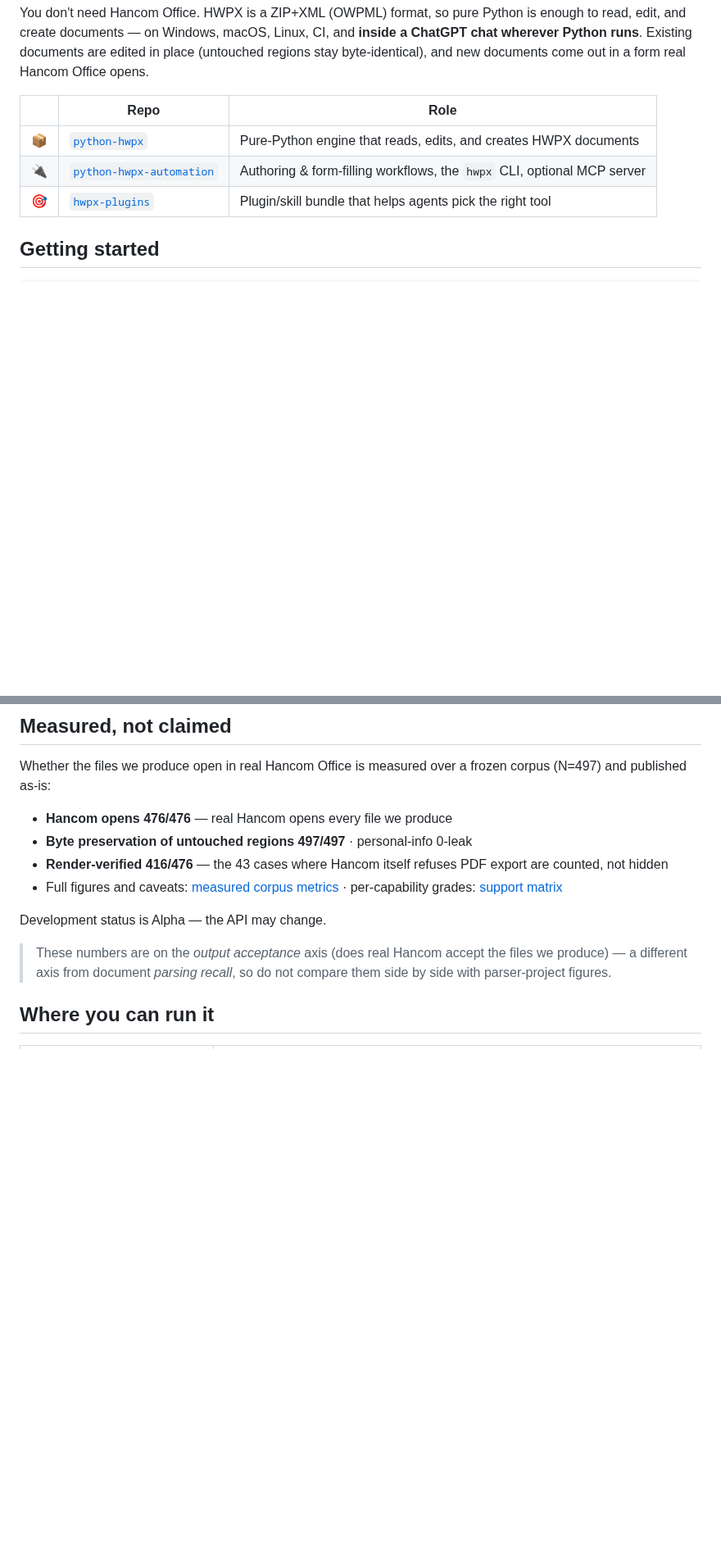
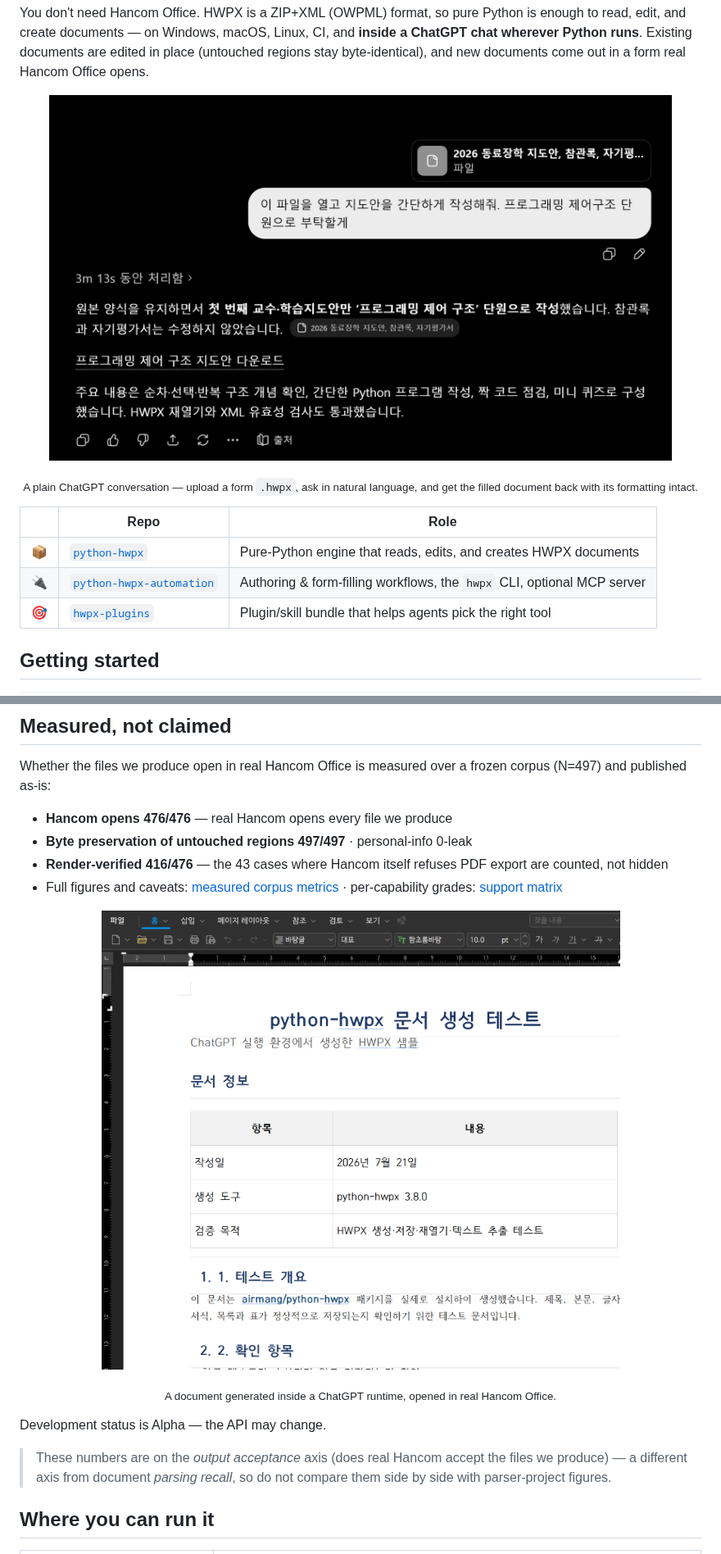
Before and after one commit to airmang/python-hwpx, a Markdown page: README_EN.md, 2 parts joined by grey strips. Shown at 82% size. GitHub-like rendering; pictures changed too: docs/assets/chatgpt-formfill.png (added), docs/assets/hancom-open-generated.png (added); blank space fills up the shorter version.

```diff
--- a/README_EN.md
+++ b/README_EN.md
@@ -20,6 +20,11 @@ is enough to read, edit, and create documents — on Windows, macOS, Linux, CI,
 and **inside a ChatGPT chat wherever Python runs**. Existing documents are
 edited in place (untouched regions stay byte-identical), and new documents come
 out in a form real Hancom Office opens.
+
+<p align="center">
+  <img src="https://raw.githubusercontent.com/airmang/python-hwpx/main/docs/assets/chatgpt-formfill.png" width="760" alt="Uploading an .hwpx form to a plain ChatGPT conversation and getting back a filled document with the original formatting preserved">
+</p>
+<p align="center"><sub>A plain ChatGPT conversation — upload a form <code>.hwpx</code>, ask in natural language, and get the filled document back with its formatting intact.</sub></p>
 
 | | Repo | Role |
 |---|---|---|
@@ -102,6 +107,11 @@ frozen corpus (N=497) and published as-is:
 - **Render-verified 416/476** — the 43 cases where Hancom itself refuses PDF export are counted, not hidden
 - Full figures and caveats: [measured corpus metrics](https://airmang.github.io/python-hwpx/corpus-metrics.html) · per-capability grades: [support matrix](docs/support-matrix.md)
 
+<p align="center">
+  <img src="https://raw.githubusercontent.com/airmang/python-hwpx/main/docs/assets/hancom-open-generated.png" width="760" alt="An HWPX document generated with python-hwpx inside ChatGPT, opened in real Hancom Office">
+</p>
+<p align="center"><sub>A document generated inside a ChatGPT runtime, opened in real Hancom Office.</sub></p>
+
 Development status is Alpha — the API may change.
 
 > These numbers are on the *output acceptance* axis (does real Hancom accept the
```
Also changed, not shown: README.md (+10 -0 lines), 1 other file.
